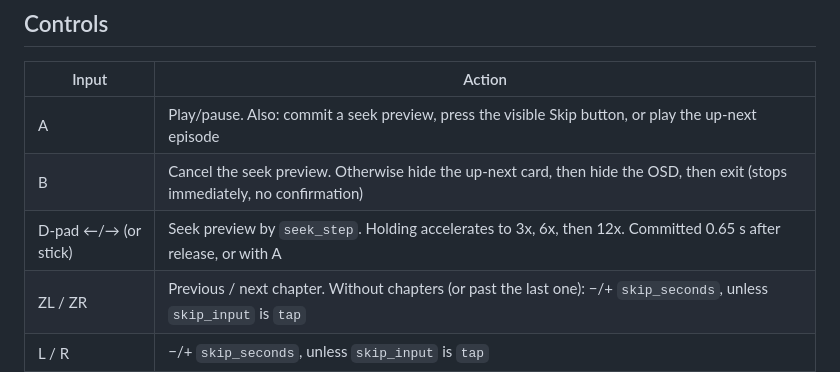
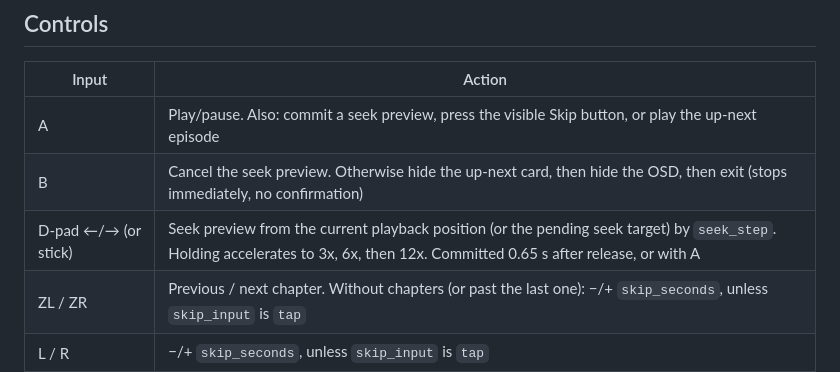
Before and after one commit to Doomtrain14/karafin, a Markdown page: src/player/README.md, the part around the change. Rendered like a GitHub page.

```diff
--- a/src/player/README.md
+++ b/src/player/README.md
@@ -65,7 +65,7 @@ example, choosing Japanese audio and English subtitles carries over to the follo
 | --- | --- |
 | A | Play/pause. Also: commit a seek preview, press the visible Skip button, or play the up-next episode |
 | B | Cancel the seek preview. Otherwise hide the up-next card, then hide the OSD, then exit (stops immediately, no confirmation) |
-| D-pad ←/→ (or stick) | Seek preview by `seek_step`. Holding accelerates to 3x, 6x, then 12x. Committed 0.65 s after release, or with A |
+| D-pad ←/→ (or stick) | Seek preview from the current playback position (or the pending seek target) by `seek_step`. Holding accelerates to 3x, 6x, then 12x. Committed 0.65 s after release, or with A |
 | ZL / ZR | Previous / next chapter. Without chapters (or past the last one): −/+ `skip_seconds`, unless `skip_input` is `tap` |
 | L / R | −/+ `skip_seconds`, unless `skip_input` is `tap` |
 | Y | Audio & Subtitles sheet: audio track, Off, subtitle tracks, Download subtitles, Check for downloaded subtitle |
```
Also changed, not shown: README.md (+1 -1 lines), docs/images/banner-flat-orbit-dark.png (added), 1 other file.
